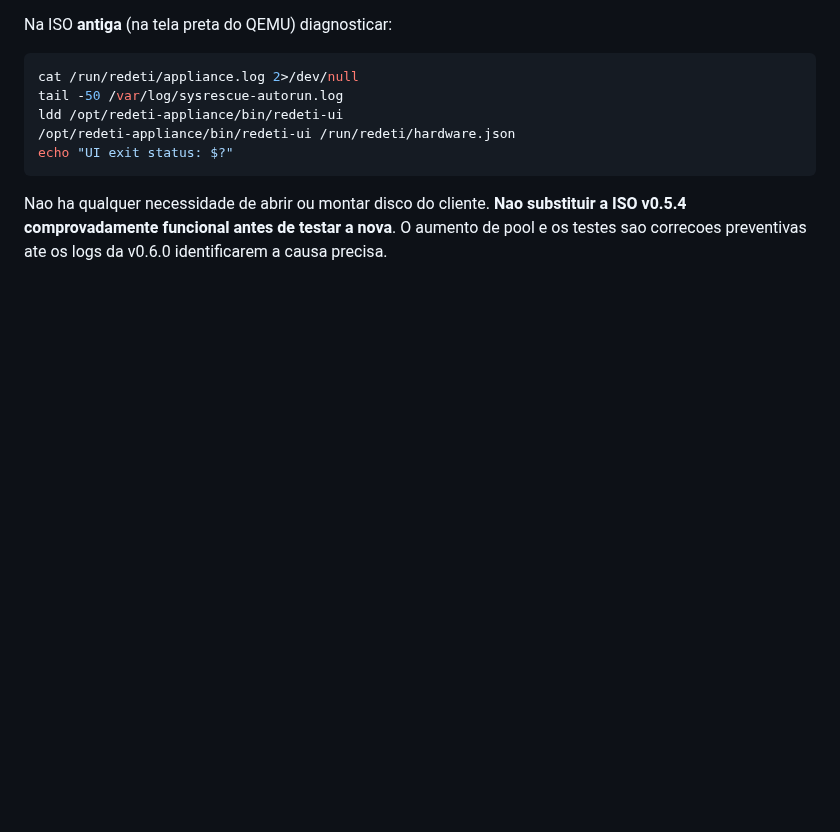
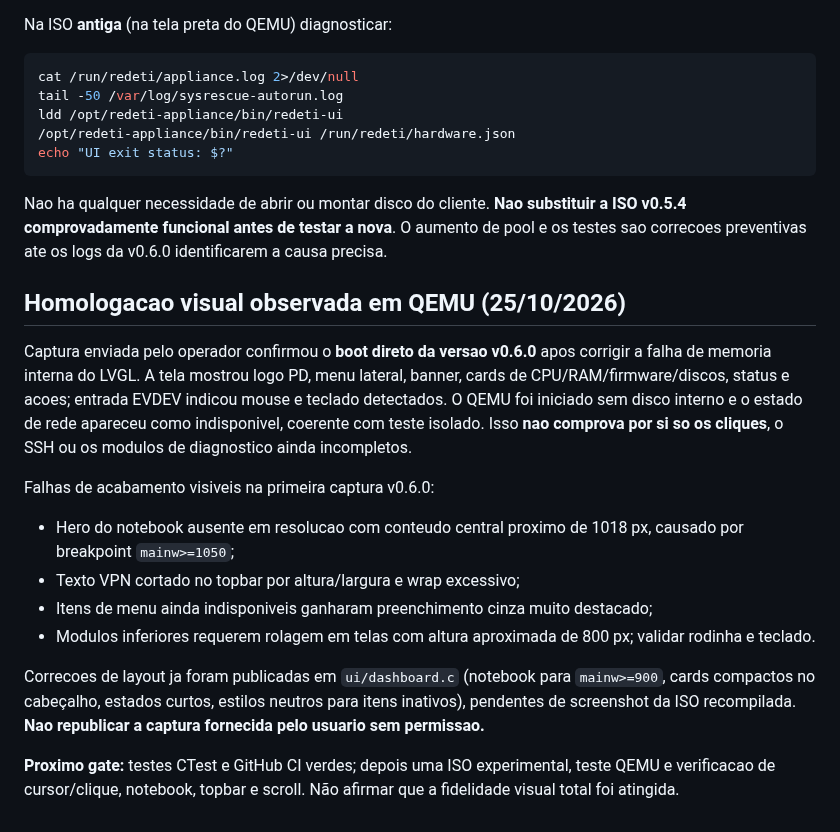
Before and after one commit to paulodepaula/SO_SYSTEM_RECOVERY, a Markdown page: appliance/design/MVP_V0_6_0.md, the part around the change. Rendered like a GitHub page; blank space fills up the shorter version.

Commit message:
docs(qa): record first successful QEMU dashboard boot and concrete layout regressions

````diff
--- a/appliance/design/MVP_V0_6_0.md
+++ b/appliance/design/MVP_V0_6_0.md
@@ -85,3 +85,17 @@ echo "UI exit status: $?"
 ```
 
 Nao ha qualquer necessidade de abrir ou montar disco do cliente. **Nao substituir a ISO v0.5.4 comprovadamente funcional antes de testar a nova**. O aumento de pool e os testes sao correcoes preventivas ate os logs da v0.6.0 identificarem a causa precisa.
+
+## Homologacao visual observada em QEMU (25/10/2026)
+
+Captura enviada pelo operador confirmou o **boot direto da versao v0.6.0** apos corrigir a falha de memoria interna do LVGL. A tela mostrou logo PD, menu lateral, banner, cards de CPU/RAM/firmware/discos, status e acoes; entrada EVDEV indicou mouse e teclado detectados. O QEMU foi iniciado sem disco interno e o estado de rede apareceu como indisponivel, coerente com teste isolado. Isso **nao comprova por si so os cliques**, o SSH ou os modulos de diagnostico ainda incompletos.
+
+Falhas de acabamento visiveis na primeira captura v0.6.0:
+- Hero do notebook ausente em resolucao com conteudo central proximo de 1018 px, causado por breakpoint `mainw>=1050`;
+- Texto VPN cortado no topbar por altura/largura e wrap excessivo;
+- Itens de menu ainda indisponiveis ganharam preenchimento cinza muito destacado;
+- Modulos inferiores requerem rolagem em telas com altura aproximada de 800 px; validar rodinha e teclado.
+
+Correcoes de layout ja foram publicadas em `ui/dashboard.c` (notebook para `mainw>=900`, cards compactos no cabeçalho, estados curtos, estilos neutros para itens inativos), pendentes de screenshot da ISO recompilada. **Nao republicar a captura fornecida pelo usuario sem permissao.**
+
+**Proximo gate:** testes CTest e GitHub CI verdes; depois uma ISO experimental, teste QEMU e verificacao de cursor/clique, notebook, topbar e scroll. Não afirmar que a fidelidade visual total foi atingida.
````
